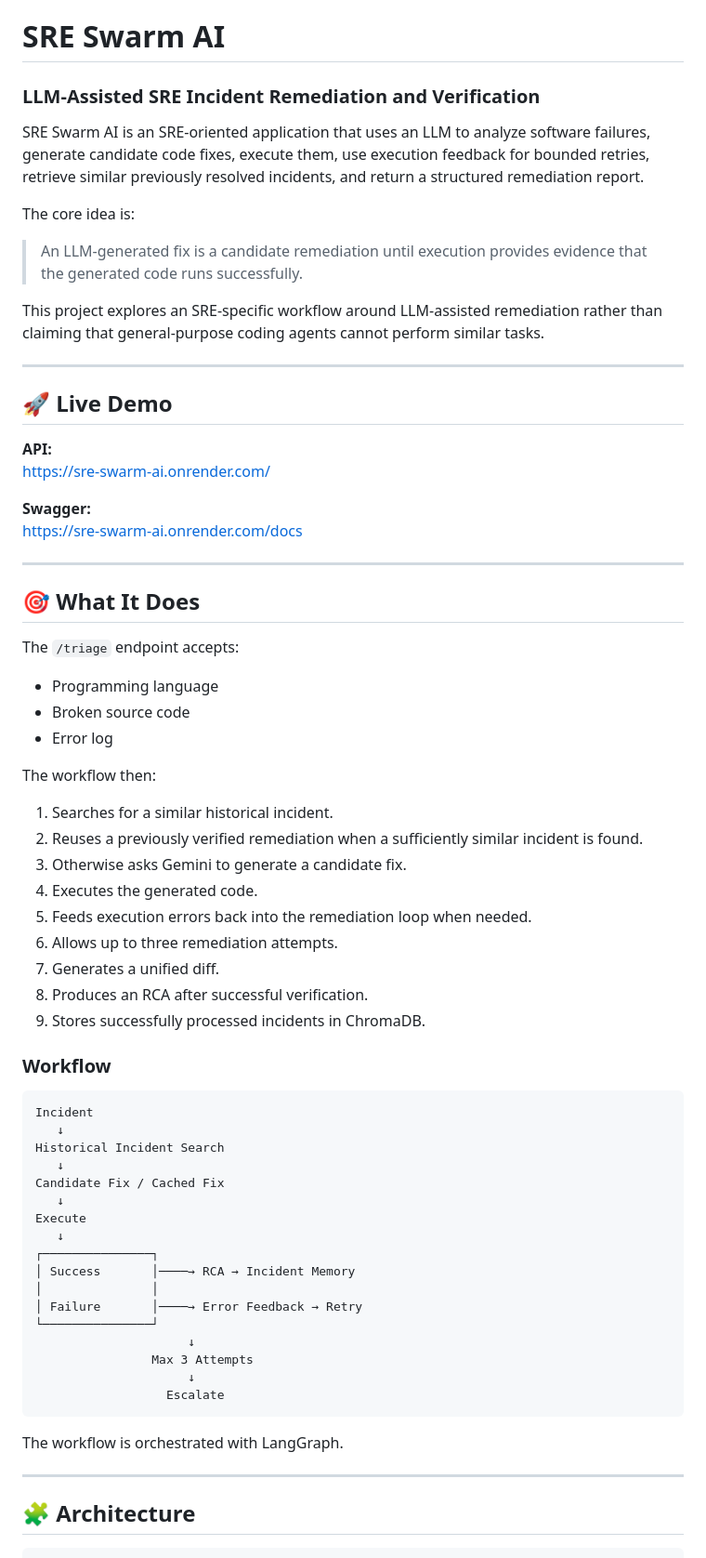
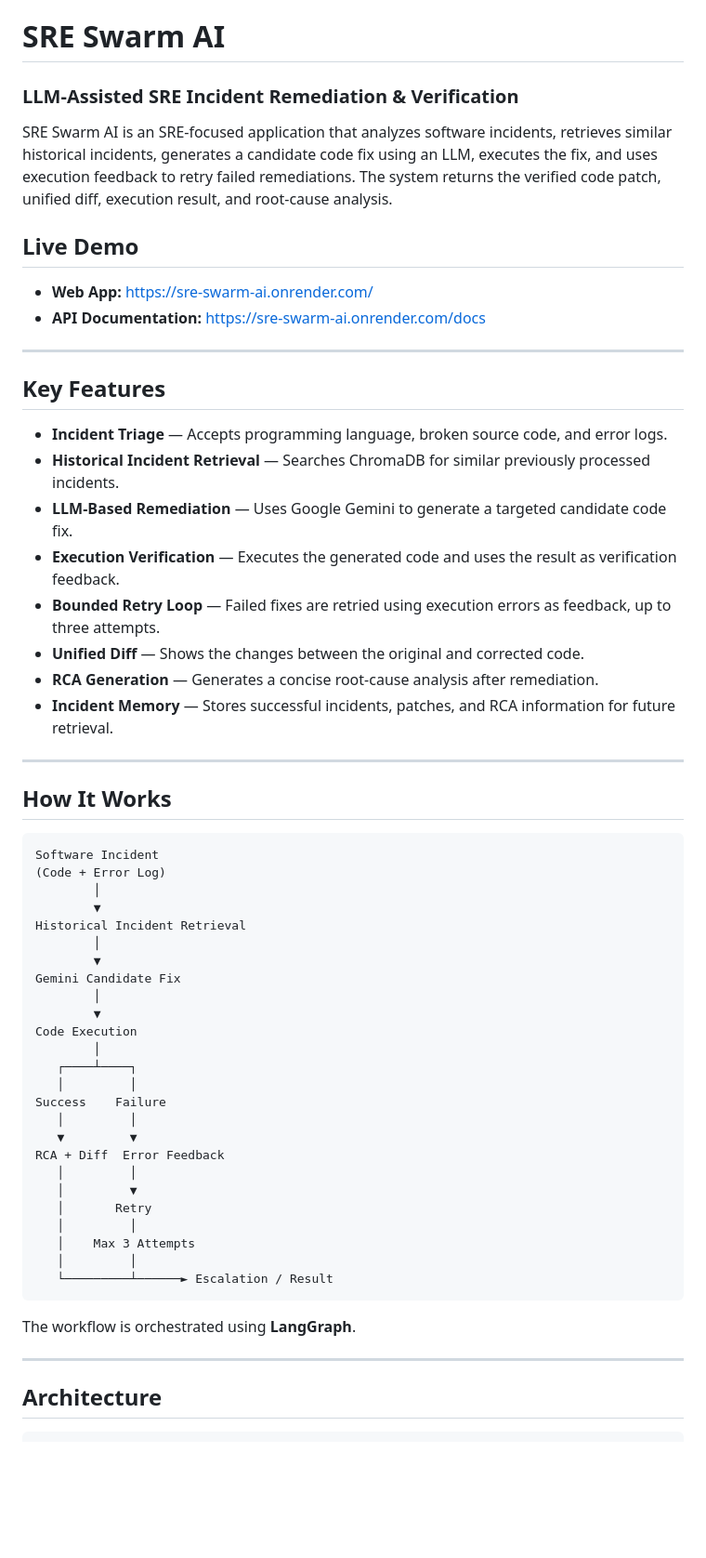
Before and after one commit to Yoshi1710/SRE-SWARM_AI, a Markdown page: README.md, the part around one of its changes. Shown at 93% size. Drawn GitHub-style; blank space fills up the shorter version.

````diff
--- a/README.md
+++ b/README.md
@@ -1,70 +1,62 @@
 # SRE Swarm AI
 
-### LLM-Assisted SRE Incident Remediation and Verification
+### LLM-Assisted SRE Incident Remediation & Verification
 
-SRE Swarm AI is an SRE-oriented application that uses an LLM to analyze software failures, generate candidate code fixes, execute them, use execution feedback for bounded retries, retrieve similar previously resolved incidents, and return a structured remediation report.
+SRE Swarm AI is an SRE-focused application that analyzes software incidents, retrieves similar historical incidents, generates a candidate code fix using an LLM, executes the fix, and uses execution feedback to retry failed remediations. The system returns the verified code patch, unified diff, execution result, and root-cause analysis.
 
-The core idea is:
+## Live Demo
 
-> An LLM-generated fix is a candidate remediation until execution provides evidence that the generated code runs successfully.
-
-This project explores an SRE-specific workflow around LLM-assisted remediation rather than claiming that general-purpose coding agents cannot perform similar tasks.
+- **Web App:** https://sre-swarm-ai.onrender.com/
+- **API Documentation:** https://sre-swarm-ai.onrender.com/docs
 
 ---
 
-## 🚀 Live Demo
+## Key Features
 
-**API:**
-https://sre-swarm-ai.onrender.com/
-
-**Swagger:**
-https://sre-swarm-ai.onrender.com/docs
+- **Incident Triage** — Accepts programming language, broken source code, and error logs.
+- **Historical Incident Retrieval** — Searches ChromaDB for similar previously processed incidents.
+- **LLM-Based Remediation** — Uses Google Gemini to generate a targeted candidate code fix.
+- **Execution Verification** — Executes the generated code and uses the result as verification feedback.
+- **Bounded Retry Loop** — Failed fixes are retried using execution errors as feedback, up to three attempts.
+- **Unified Diff** — Shows the changes between the original and corrected code.
+- **RCA Generation** — Generates a concise root-cause analysis after remediation.
+- **Incident Memory** — Stores successful incidents, patches, and RCA information for future retrieval.
 
 ---
 
-## 🎯 What It Does
+## How It Works
 
-The `/triage` endpoint accepts:
+```text
+Software Incident
+(Code + Error Log)
+        │
+        ▼
+Historical Incident Retrieval
+        │
+        ▼
+Gemini Candidate Fix
+        │
+        ▼
+Code Execution
+        │
+   ┌────┴────┐
+   │         │
+Success    Failure
+   │         │
+   ▼         ▼
+RCA + Diff  Error Feedback
+   │         │
+   │         ▼
+   │       Retry
+   │         │
+   │    Max 3 Attempts
+   │         │
+   └─────────┴──────► Escalation / Result
+```
 
-- Programming language
-- Broken source code
-- Error log
-
-The workflow then:
-
-1. Searches for a similar historical incident.
-2. Reuses a previously verified remediation when a sufficiently similar incident is found.
-3. Otherwise asks Gemini to generate a candidate fix.
-4. Executes the generated code.
-5. Feeds execution errors back into the remediation loop when needed.
-6. Allows up to three remediation attempts.
-7. Generates a unified diff.
-8. Produces an RCA after successful verification.
-9. Stores successfully processed incidents in ChromaDB.
-
-### Workflow
-
-    Incident
-       ↓
-    Historical Incident Search
-       ↓
-    Candidate Fix / Cached Fix
-       ↓
-    Execute
-       ↓
-    ┌───────────────┐
-    │ Success       │────→ RCA → Incident Memory
-    │               │
-    │ Failure       │────→ Error Feedback → Retry
-    └───────────────┘
-                         ↓
-                    Max 3 Attempts
-                         ↓
-                      Escalate
-
-The workflow is orchestrated with LangGraph.
+The workflow is orchestrated using **LangGraph**.
 
 ---
 
-## 🧩 Architecture
+## Architecture
 
````
Also changed, not shown: other parts of README.md (+189 -252 lines).
